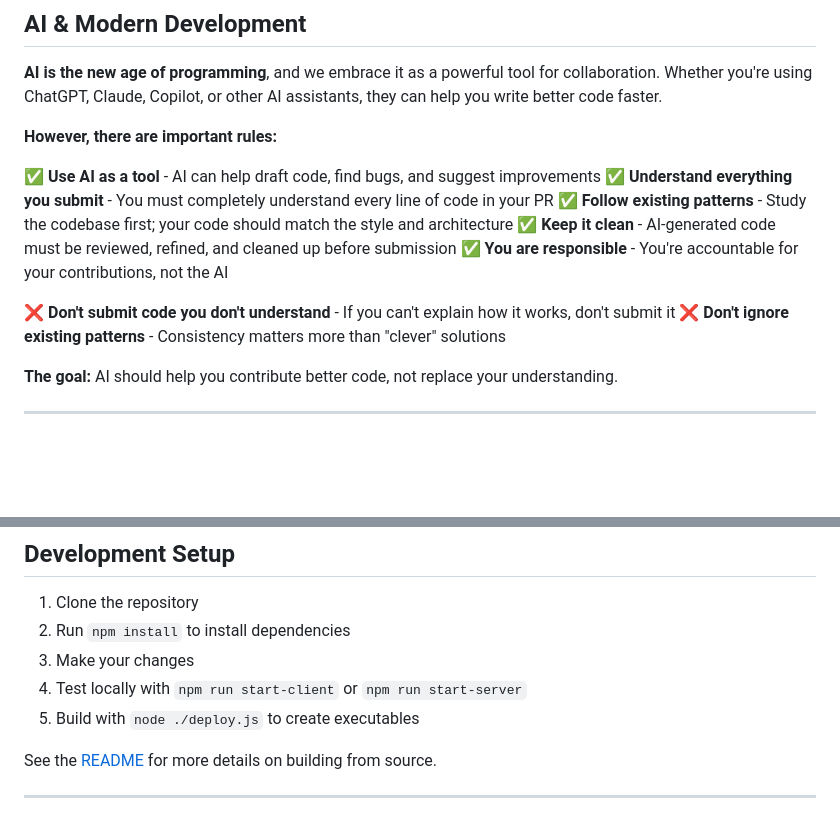
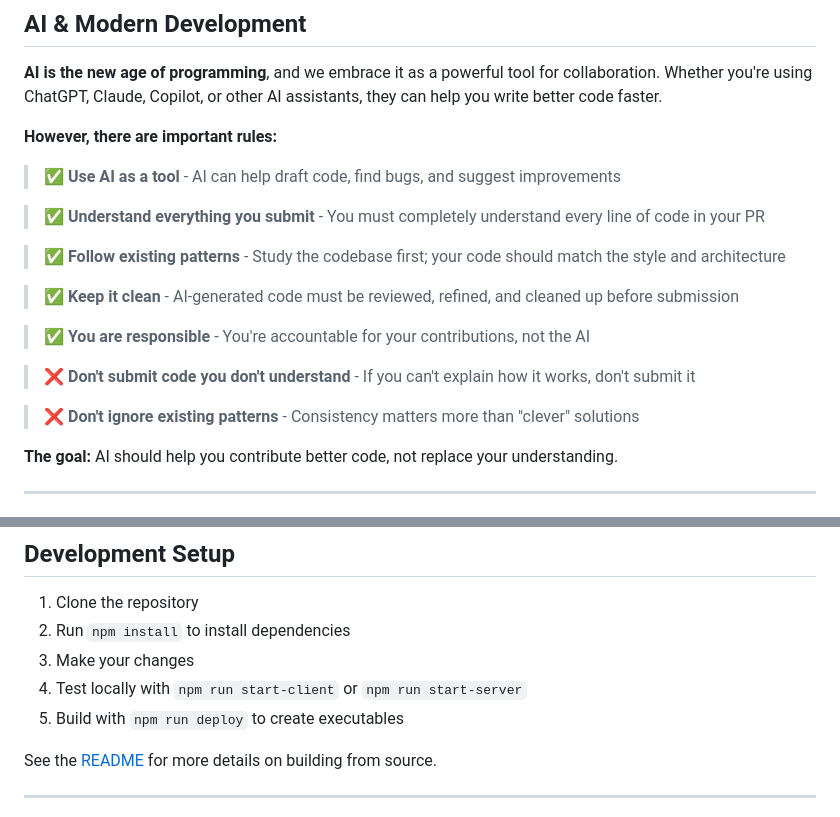
Before and after one commit to burn-sours/tomb-raider-remastered-multiplayer, a Markdown page: documentation/CONTRIBUTING.md, 2 parts joined by grey strips. GitHub-like rendering; blank space fills up the shorter version.

```diff
--- a/documentation/CONTRIBUTING.md
+++ b/documentation/CONTRIBUTING.md
@@ -12,14 +12,19 @@ We welcome contributions from everyone, whether you're a confident developer or
 
 **However, there are important rules:**
 
-✅ **Use AI as a tool** - AI can help draft code, find bugs, and suggest improvements
-✅ **Understand everything you submit** - You must completely understand every line of code in your PR
-✅ **Follow existing patterns** - Study the codebase first; your code should match the style and architecture
-✅ **Keep it clean** - AI-generated code must be reviewed, refined, and cleaned up before submission
-✅ **You are responsible** - You're accountable for your contributions, not the AI
+> ✅ **Use AI as a tool** - AI can help draft code, find bugs, and suggest improvements
 
-❌ **Don't submit code you don't understand** - If you can't explain how it works, don't submit it
-❌ **Don't ignore existing patterns** - Consistency matters more than "clever" solutions
+> ✅ **Understand everything you submit** - You must completely understand every line of code in your PR
+
+> ✅ **Follow existing patterns** - Study the codebase first; your code should match the style and architecture
+
+> ✅ **Keep it clean** - AI-generated code must be reviewed, refined, and cleaned up before submission
+
+> ✅ **You are responsible** - You're accountable for your contributions, not the AI
+
+> ❌ **Don't submit code you don't understand** - If you can't explain how it works, don't submit it
+
+> ❌ **Don't ignore existing patterns** - Consistency matters more than "clever" solutions
 
 **The goal:** AI should help you contribute better code, not replace your understanding.
 
@@ -134,7 +140,7 @@ Contributions that improve the mods are welcome! This includes:
 2. Run `npm install` to install dependencies
 3. Make your changes
 4. Test locally with `npm run start-client` or `npm run start-server`
-5. Build with `node ./deploy.js` to create executables
+5. Build with `npm run deploy` to create executables
 
 See the [README](README.md) for more details on building from source.
 
```
Also changed, not shown: other parts of documentation/CONTRIBUTING.md (+1 -0 lines), README.md (+52 -37 lines).
